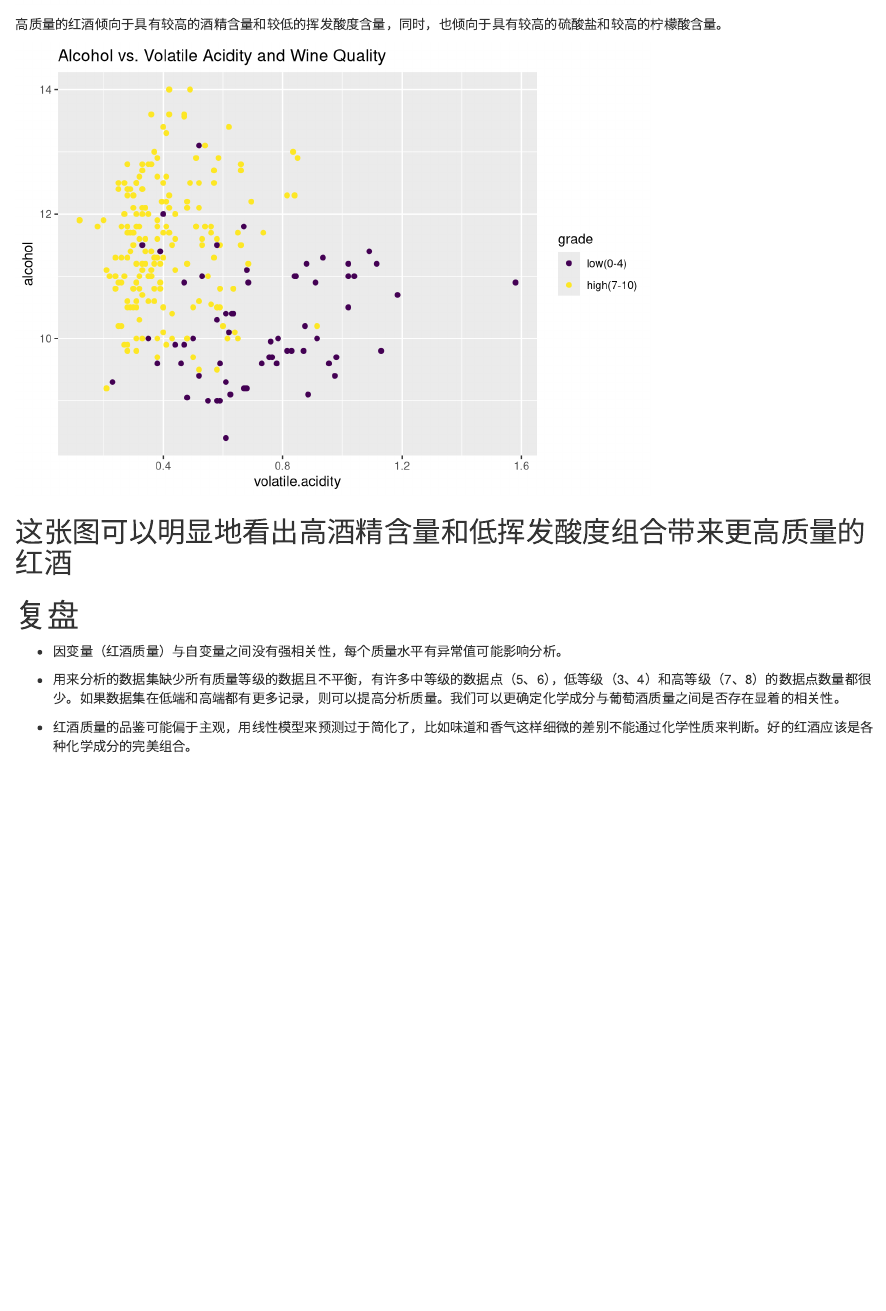
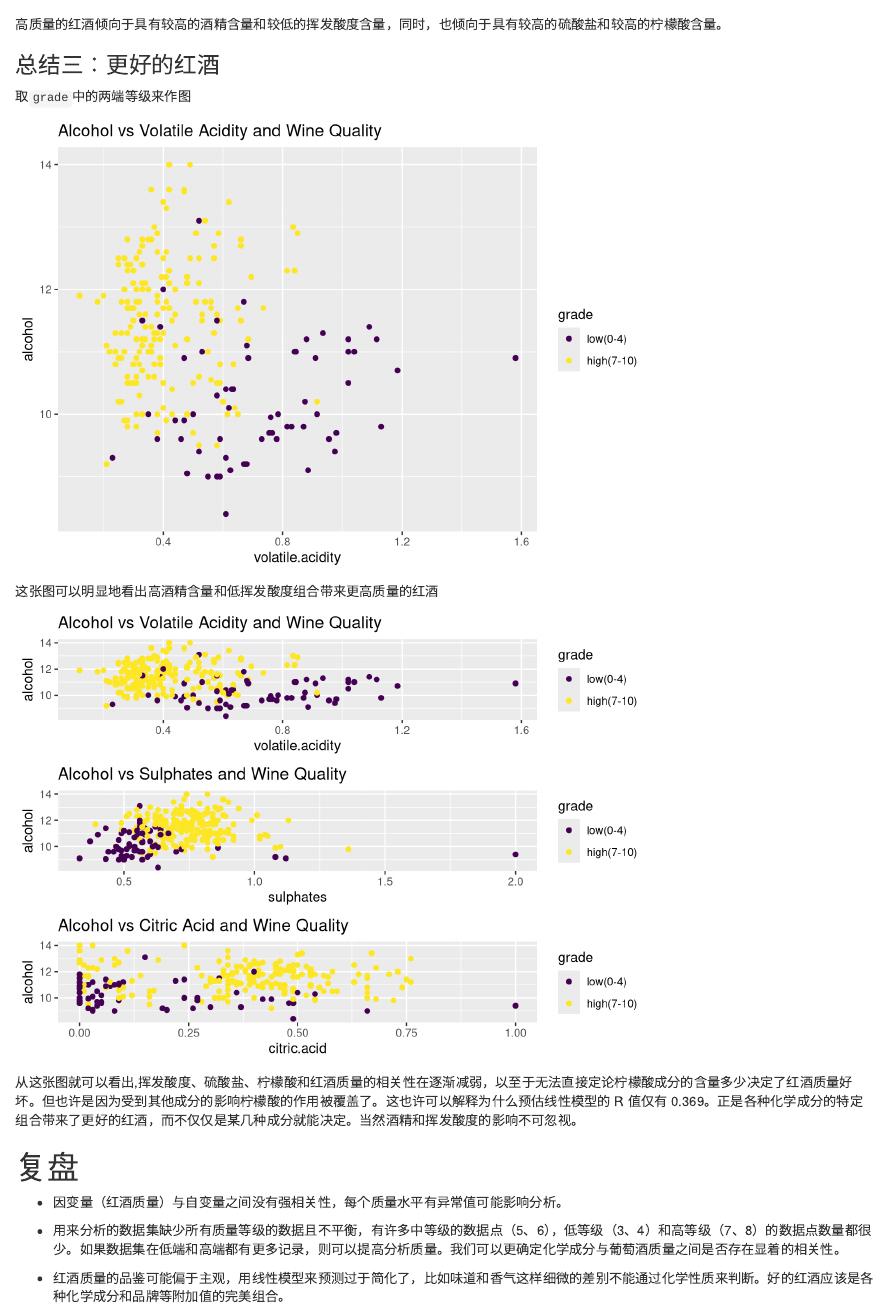
Before and after one commit to supernova16/data-analysis-project, an R Markdown document (EDA-R-Redwine-Quality/EDA-R-Redwine-Quality.Rmd): the page in a window 1100 px wide, from 17300 px down. Rendered offline with R 4.5, knitr and Pandoc, with nearby package versions; code that draws random numbers runs with fixed seeds of ours; some code elsewhere in the file could not run offline.

Commit message:
Add plot 3

````diff
--- a/EDA-R-Redwine-Quality/EDA-R-Redwine-Quality.Rmd
+++ b/EDA-R-Redwine-Quality/EDA-R-Redwine-Quality.Rmd
@@ -548,17 +549,53 @@ grid.arrange(p1,p2,ncol=1)
 
 高质量的红酒倾向于具有较高的酒精含量和较低的挥发酸度含量，同时，也倾向于具有较高的硫酸盐和较高的柠檬酸含量。
 
+
+
+### 总结三：更好的红酒
+
+取`grade`中的两端等级来作图
+
 ```{r echo=FALSE, message=FALSE, warning=FALSE}
 
 ggplot(data = subset(redwine, grade != 'medium(5-6)'),
        aes(x = volatile.acidity, y = alcohol,
                       color = grade)) +
   geom_point() +
-  ggtitle('Alcohol vs. Volatile Acidity and Wine Quality')
+  ggtitle('Alcohol vs Volatile Acidity and Wine Quality')
 ```
 
+
 这张图可以明显地看出高酒精含量和低挥发酸度组合带来更高质量的红酒
-------
+
+
+
+```{r echo=FALSE, message=FALSE, warning=FALSE}
+
+p1 <- ggplot(data = subset(redwine, grade != 'medium(5-6)'),
+       aes(x = volatile.acidity, y = alcohol,
+                      color = grade)) +
+  geom_point() +
+  ggtitle('Alcohol vs Volatile Acidity and Wine Quality')
+
+p2 <- ggplot(data = subset(redwine, grade != 'medium(5-6)'),
+       aes(x = sulphates, y = alcohol,
+                      color = grade)) +
+  geom_point() +
+  ggtitle('Alcohol vs Sulphates and Wine Quality')
+
+p3 <- ggplot(data = subset(redwine, grade != 'medium(5-6)'),
+       aes(x = citric.acid, y = alcohol,
+                      color = grade)) +
+  geom_point() +
+  ggtitle('Alcohol vs Citric Acid and Wine Quality')
+
+
+grid.arrange(p1,p2,p3,ncol = 1)
+```
+
+从这张图就可以看出,挥发酸度、硫酸盐、柠檬酸和红酒质量的相关性在逐渐减弱，以至于无法直接定论柠檬酸成分的含量多少决定了红酒质量好坏。但也许是因为受到其他成分的影响柠檬酸的作用被覆盖了。这也许可以解释为什么预估线性模型的 R 值仅有 0.369。正是各种化学成分的特定组合带来了更好的红酒，而不仅仅是某几种成分就能决定。当然酒精和挥发酸度的影响不可忽视。
+
+
 
 # 复盘
 
@@ -567,4 +604,4 @@ ggplot(data = subset(redwine, grade != 'medium(5-6)'),
 
 - 用来分析的数据集缺少所有质量等级的数据且不平衡，有许多中等级的数据点（5、6），低等级（3、4）和高等级（7、8）的数据点数量都很少。如果数据集在低端和高端都有更多记录，则可以提高分析质量。我们可以更确定化学成分与葡萄酒质量之间是否存在显着的相关性。
 
-- 红酒质量的品鉴可能偏于主观，用线性模型来预测过于简化了，比如味道和香气这样细微的差别不能通过化学性质来判断。好的红酒应该是各种化学成分的完美组合。
+- 红酒质量的品鉴可能偏于主观，用线性模型来预测过于简化了，比如味道和香气这样细微的差别不能通过化学性质来判断。好的红酒应该是各种化学成分和品牌等附加值的完美组合。
````
Also changed, not shown: EDA-R-Redwine-Quality/EDA-R-Redwine-Quality.Rmd (7 more changed lines).
